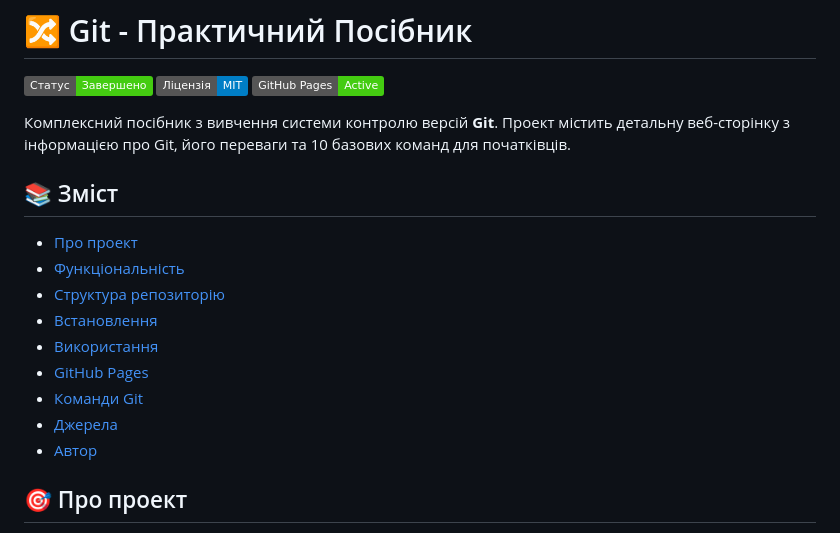
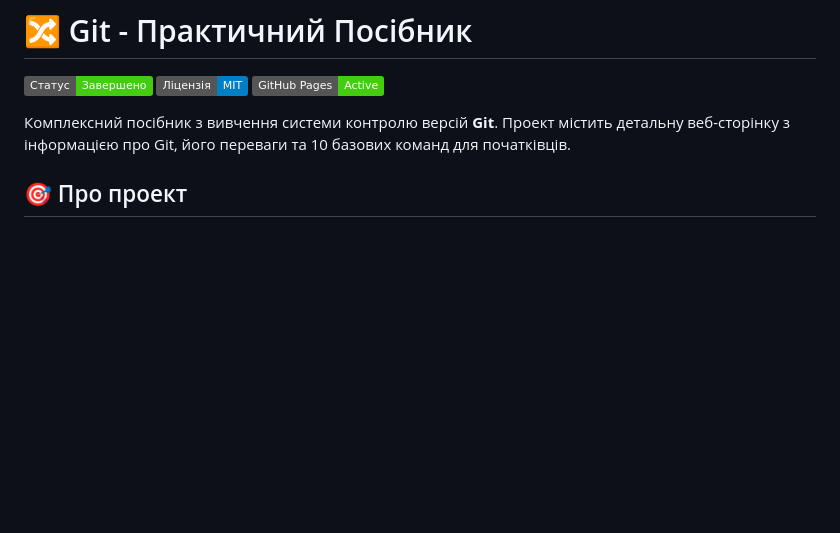
Before and after one commit to reiaayanami/lab1.2, a Markdown page: README.md, the part around the change. Rendered like a GitHub page; badges without logos; blank space fills up the shorter version.

Commit message:
Remove table of contents from README
Removed the table of contents section from the README.

```diff
--- a/README.md
+++ b/README.md
@@ -6,17 +6,6 @@
 
 Комплексний посібник з вивчення системи контролю версій **Git**. Проект містить детальну веб-сторінку з інформацією про Git, його переваги та 10 базових команд для початківців.
 
-## 📚 Зміст
-
-- [Про проект](#про-проект)
-- [Функціональність](#функціональність)
-- [Структура репозиторію](#структура-репозиторію)
-- [Встановлення](#встановлення)
-- [Використання](#використання)
-- [GitHub Pages](#github-pages)
-- [Команди Git](#команди-git)
-- [Джерела](#джерела)
-- [Автор](#автор)
 
 ## 🎯 Про проект
 
```
